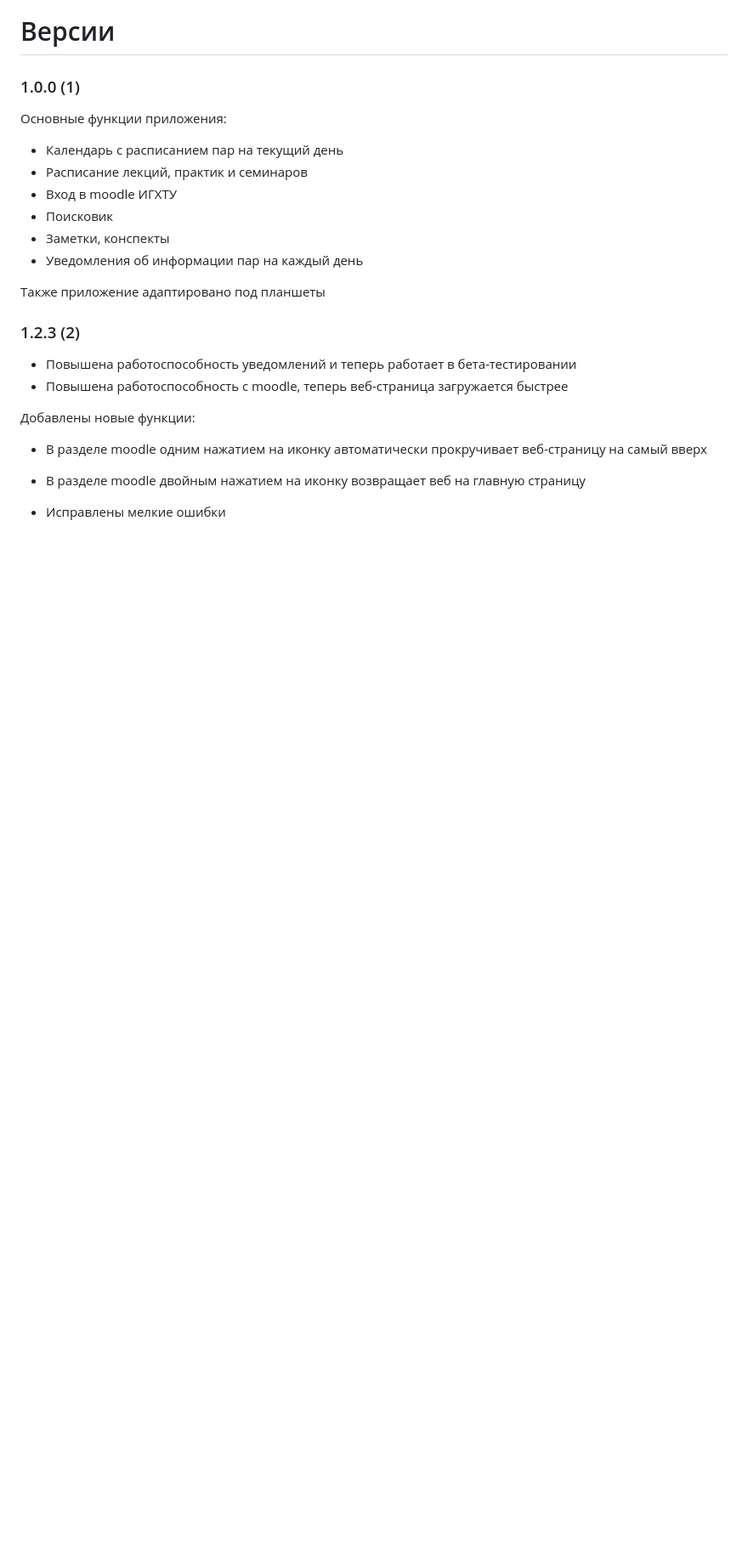
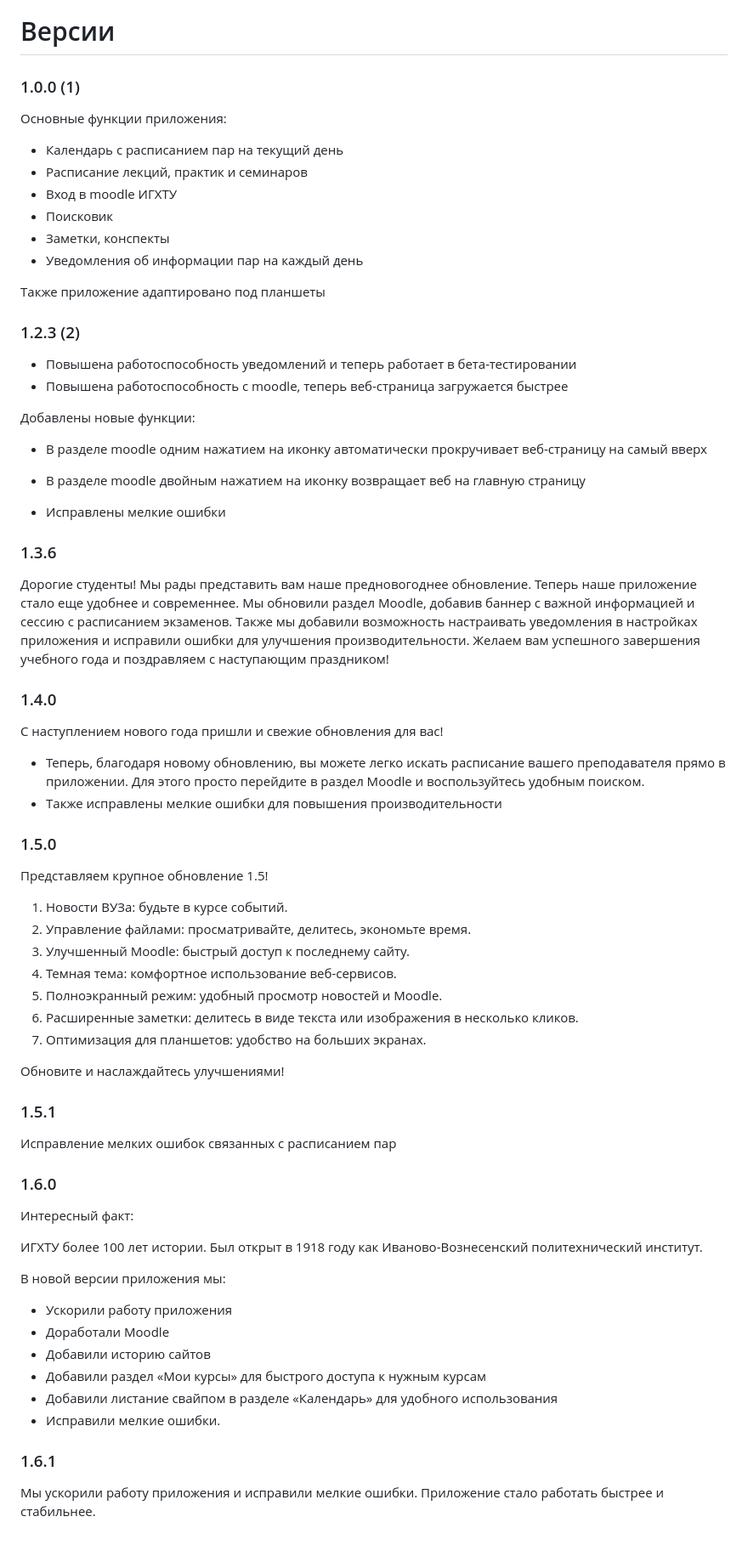
Before and after one commit to HubOl01/my_university_isuct, a Markdown page: README.md, the part around the change. Shown at 85% size. Drawn GitHub-style; blank space fills up the shorter version.

```diff
--- a/README.md
+++ b/README.md
@@ -52,3 +52,49 @@
   - В разделе moodle двойным нажатием на иконку возвращает веб на главную страницу
 
 - Исправлены мелкие ошибки
+
+### 1.3.6
+
+Дорогие студенты! Мы рады представить вам наше предновогоднее обновление. Теперь наше приложение стало еще удобнее и современнее. Мы обновили раздел Moodle, добавив баннер с важной информацией и сессию с расписанием экзаменов. Также мы добавили возможность настраивать уведомления в настройках приложения и исправили ошибки для улучшения производительности. Желаем вам успешного завершения учебного года и поздравляем с наступающим праздником!
+
+### 1.4.0
+С наступлением нового года пришли и свежие обновления для вас!
+
+- Теперь, благодаря новому обновлению, вы можете легко искать расписание вашего преподавателя прямо в приложении. Для этого просто перейдите в раздел Moodle и воспользуйтесь удобным поиском.
+- Также исправлены мелкие ошибки для повышения производительности
+
+### 1.5.0
+
+Представляем крупное обновление 1.5!
+
+1. Новости ВУЗа: будьте в курсе событий.
+2. Управление файлами: просматривайте, делитесь, экономьте время.
+3. Улучшенный Moodle: быстрый доступ к последнему сайту.
+4. Темная тема: комфортное использование веб-сервисов.
+5. Полноэкранный режим: удобный просмотр новостей и Moodle.
+6. Расширенные заметки: делитесь в виде текста или изображения в несколько кликов.
+7. Оптимизация для планшетов: удобство на больших экранах.
+
+Обновите и наслаждайтесь улучшениями!
+
+### 1.5.1
+
+Исправление мелких ошибок связанных с расписанием пар
+
+### 1.6.0
+
+Интересный факт:
+
+ИГХТУ более 100 лет истории. Был открыт в 1918 году как Иваново-Вознесенский политехнический институт.
+
+В новой версии приложения мы:
+- Ускорили работу приложения
+- Доработали Moodle
+- Добавили историю сайтов
+- Добавили раздел «Мои курсы» для быстрого доступа к нужным курсам
+- Добавили листание свайпом в разделе «Календарь» для удобного использования
+- Исправили мелкие ошибки.
+
+### 1.6.1
+
+Мы ускорили работу приложения и исправили мелкие ошибки. Приложение стало работать быстрее и стабильнее.
```
